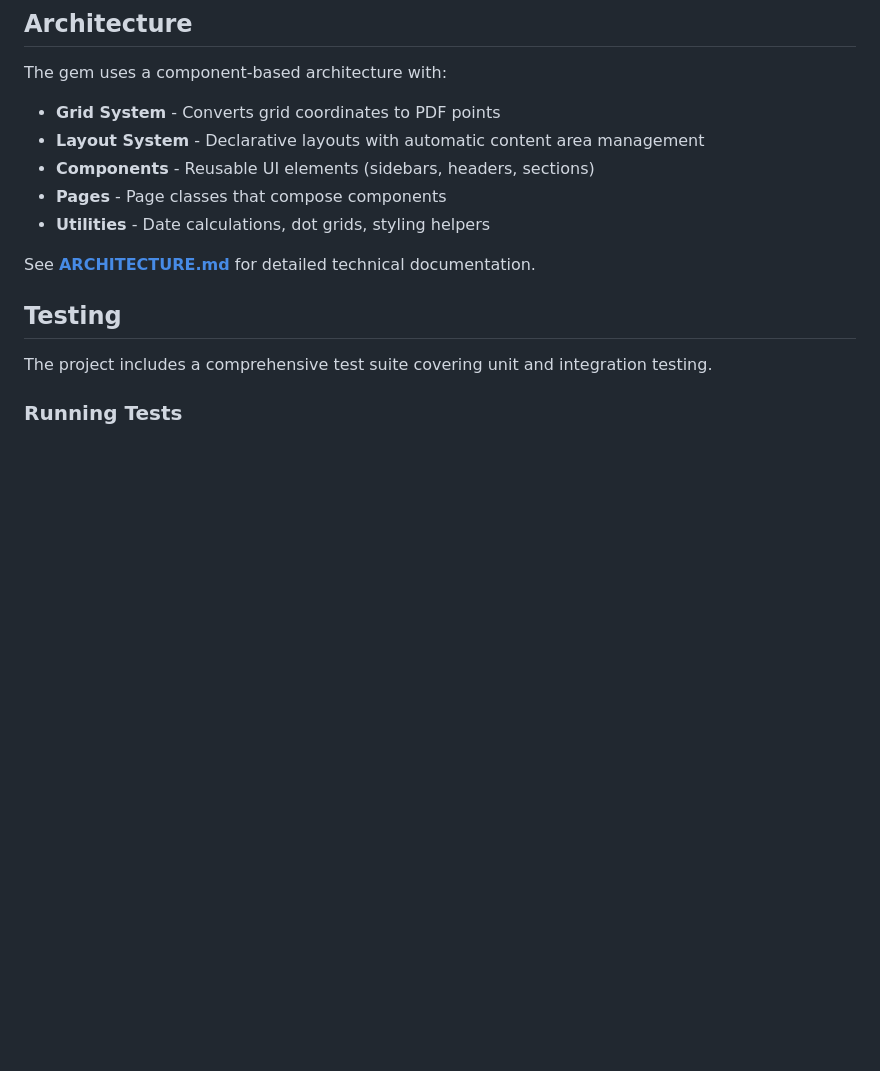
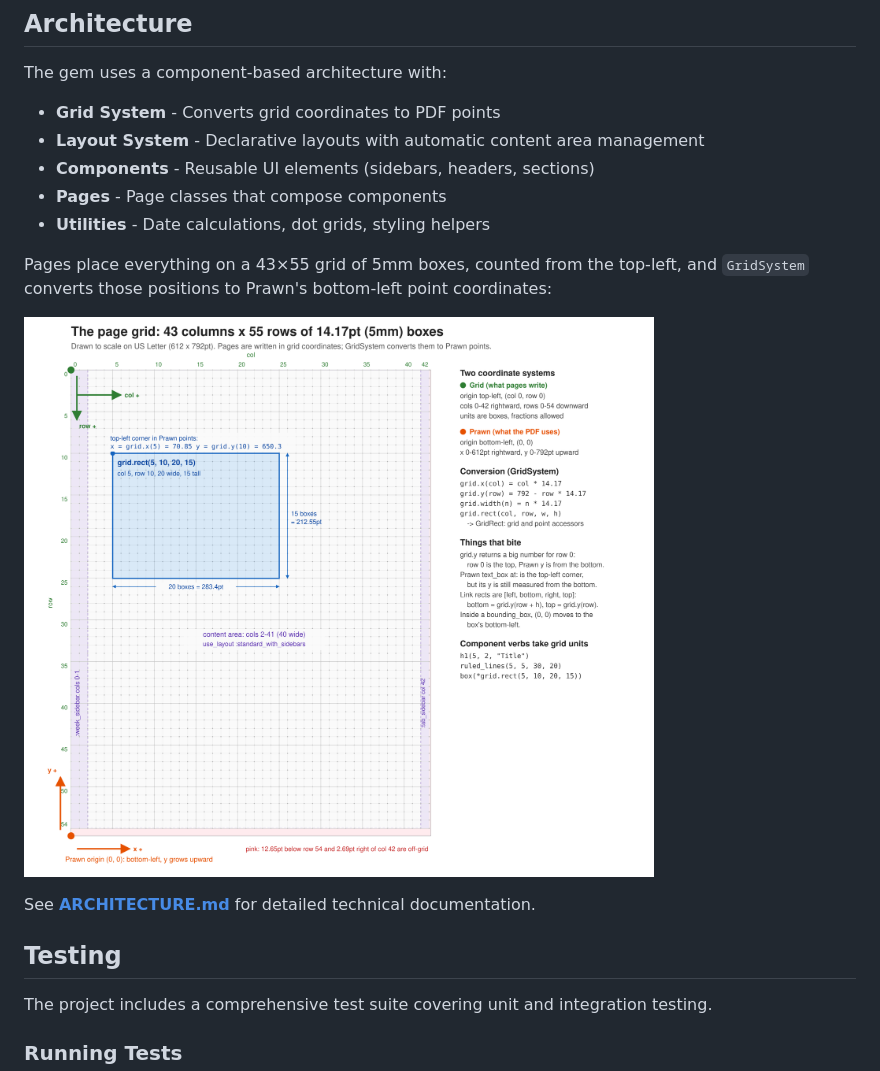
Before and after one commit to andynu/bujo-pdf, a Markdown page: README.md, the part around the change. Drawn GitHub-style; pictures changed too: docs/grid-orientation.png (added); blank space fills up the shorter version.

Commit message:
Show the grid orientation diagram in the README and ARCHITECTURE.md
Adds a PNG export of docs/grid-orientation.svg, embedded in the README's
Architecture section and the root ARCHITECTURE.md grid section.
regenerate-diagrams.sh now exports the PNG with inkscape.

```diff
--- a/README.md
+++ b/README.md
@@ -228,6 +228,10 @@ The gem uses a component-based architecture with:
 - **Pages** - Page classes that compose components
 - **Utilities** - Date calculations, dot grids, styling helpers
 
+Pages place everything on a 43×55 grid of 5mm boxes, counted from the top-left, and `GridSystem` converts those positions to Prawn's bottom-left point coordinates:
+
+[![Grid orientation: the 43x55 grid on a US Letter page, both coordinate origins, the standard sidebars and a worked grid.rect conversion](docs/grid-orientation.png)](docs/grid-orientation.png)
+
 See **[ARCHITECTURE.md](ARCHITECTURE.md)** for detailed technical documentation.
 
 ## Testing
```
Also changed, not shown: ARCHITECTURE.md (+2 -0 lines), 1 other file.
